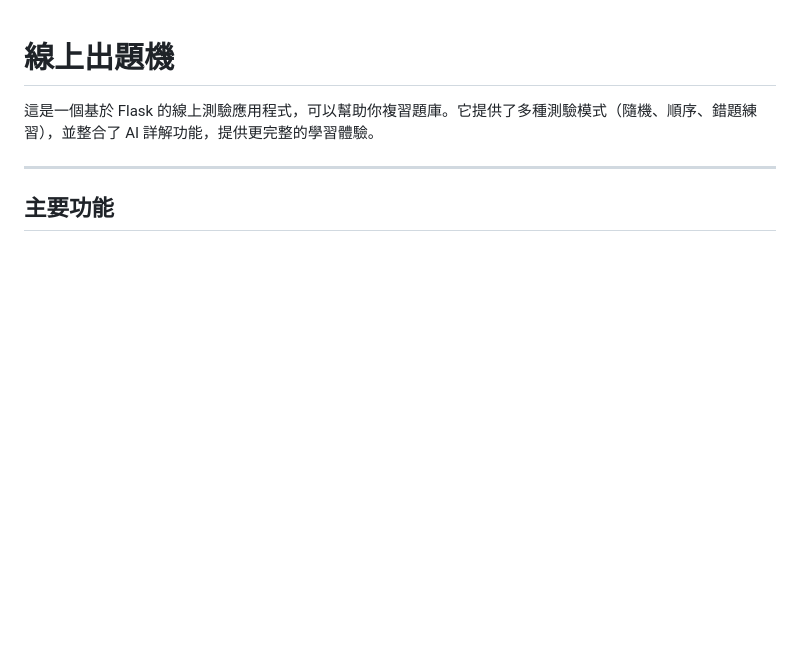
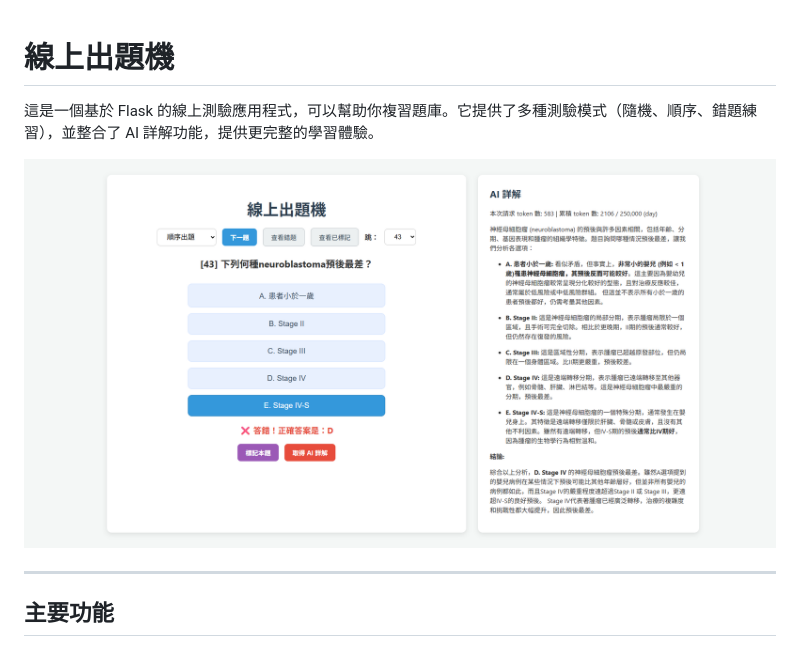
Before and after one commit to liuseemin/Qbank, a Markdown page: README.md, the part around the change. GitHub-like rendering; pictures changed too: qbank_full.png (added); blank space fills up the shorter version.

Commit message:
add token count, update README

```diff
--- a/README.md
+++ b/README.md
@@ -1,6 +1,8 @@
 # 線上出題機
 
 這是一個基於 Flask 的線上測驗應用程式，可以幫助你複習題庫。它提供了多種測驗模式（隨機、順序、錯題練習），並整合了 AI 詳解功能，提供更完整的學習體驗。
+
+![](qbank_full.png)
 
 -----
 
```
Also changed, not shown: 2 other files.
